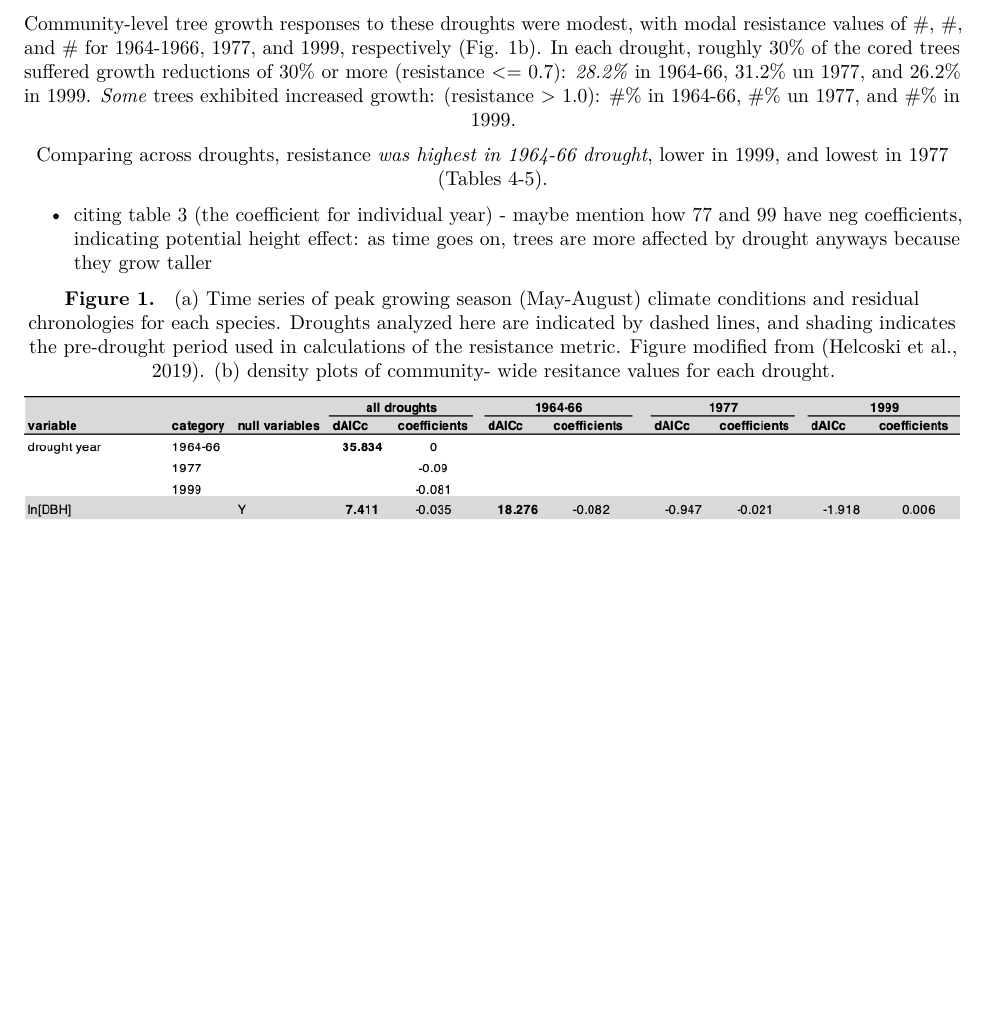
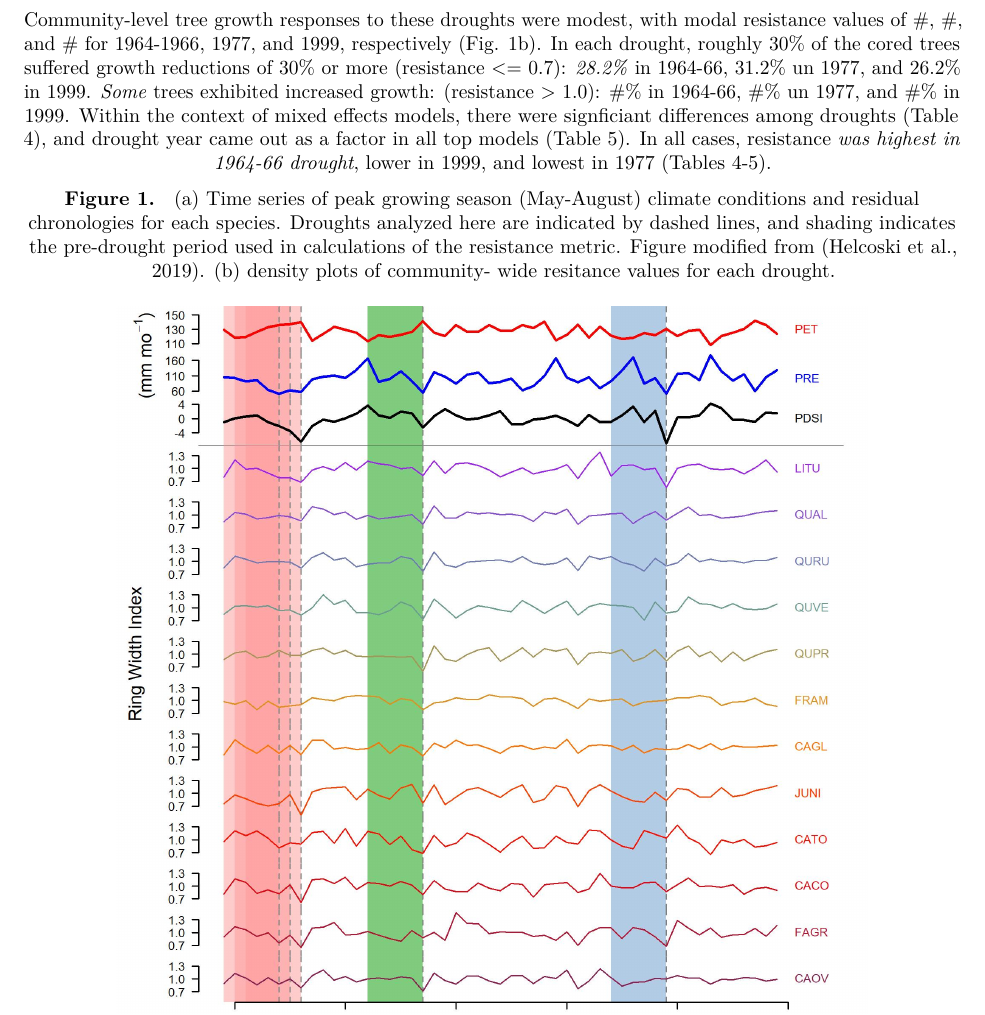
Before and after one commit to SCBI-ForestGEO/McGregor_climate-sensitivity-variation, an R Markdown document (manuscript/climate_sensitivity_draft.Rmd): part of page 6 of 15, cut so that both start at the same text, the shorter picture padded with empty space. Rendered offline with R 4.5, knitr and Pandoc, then LaTeX, with nearby package versions.

Commit message:
Update climate_sensitivity_draft.Rmd
issue #39

```diff
--- a/manuscript/climate_sensitivity_draft.Rmd
+++ b/manuscript/climate_sensitivity_draft.Rmd
@@ -149,11 +149,7 @@ Once the data was collected, linear mixed models were run following the order of
 *Descriptions of Droughts*
 In the 60-year period between 1950 and 2009, there were three droughts that met our criteria of anomalously dry climatic conditions coupled with substantial reductions in tree growth for at least some portions of the community: 1964-1966, 1977, and 1999 (Fig. 1). The years 1964 and 1966 were separately identified as drought years and grouped into a single multi-year drought period because 1965 was also anomalously hot and dry, albiet not identified as a pointer year, and because inclusion of 1964 in the reference period for 1966 would have biased analyses. Climatically, these droughts included four of the five years between 1950 and 2009 with greatest moisture deficit (PET-PRE) during the peak growing season months of May-August, which are the months to which annual tree growth at this site is most sensitive [@helcoski_growing_2019]. Specifically, 1964, 1966, 1977, and 1999 had mean MJJA PET-PRE of 83.87, 83.37, 86.97, and 80 mm mo<sup>-1</sup>, respectively. The year 2007 also ranked in the top five driest (PET-PRE = 82.13 mm mo<sup>-1</sup>), but it did not have *particualarly low* PDSI and was not identified as a pointer year. **add stats for PDSI, T, precip**
 
-Community-level tree growth responses to these droughts were modest, with modal resistance values of #, #, and # for 1964-1966, 1977, and 1999, respectively (Fig. 1b). In each drought, roughly 30% of the cored trees suffered growth reductions of 30% or more (resistance <= 0.7): *28.2%* in 1964-66, 31.2% un 1977, and 26.2% in 1999. *Some* trees exhibited increased growth: (resistance > 1.0): #% in 1964-66, #% un 1977, and #% in 1999.
-
-Comparing across droughts, resistance *was highest in 1964-66 drought*, lower in 1999, and lowest in 1977 (Tables 4-5).
-
-  - citing table 3 (the coefficient for individual year) - maybe mention how 77 and 99 have neg coefficients, indicating potential height effect: as time goes on, trees are more affected by drought anyways because they grow taller
+Community-level tree growth responses to these droughts were modest, with modal resistance values of #, #, and # for 1964-1966, 1977, and 1999, respectively (Fig. 1b). In each drought, roughly 30% of the cored trees suffered growth reductions of 30% or more (resistance <= 0.7): *28.2%* in 1964-66, 31.2% un 1977, and 26.2% in 1999. *Some* trees exhibited increased growth: (resistance > 1.0): #% in 1964-66, #% un 1977, and #% in 1999. Within the context of mixed effects models, there were signficiant differences among droughts (Table 4), and drought year came out as a factor in all top models (Table 5). In all cases, resistance *was highest in 1964-66 drought*, lower in 1999, and lowest in 1977 (Tables 4-5).
 
 **Figure 1. ** (a) Time series of peak growing season (May-August) climate conditions and residual chronologies for each species. Droughts analyzed here are indicated by dashed lines, and shading indicates the pre-drought period used in calculations of the resistance metric. Figure modified from [@helcoski_growing_2019]. (b) density plots of community- wide resitance values for each drought.
 
```
